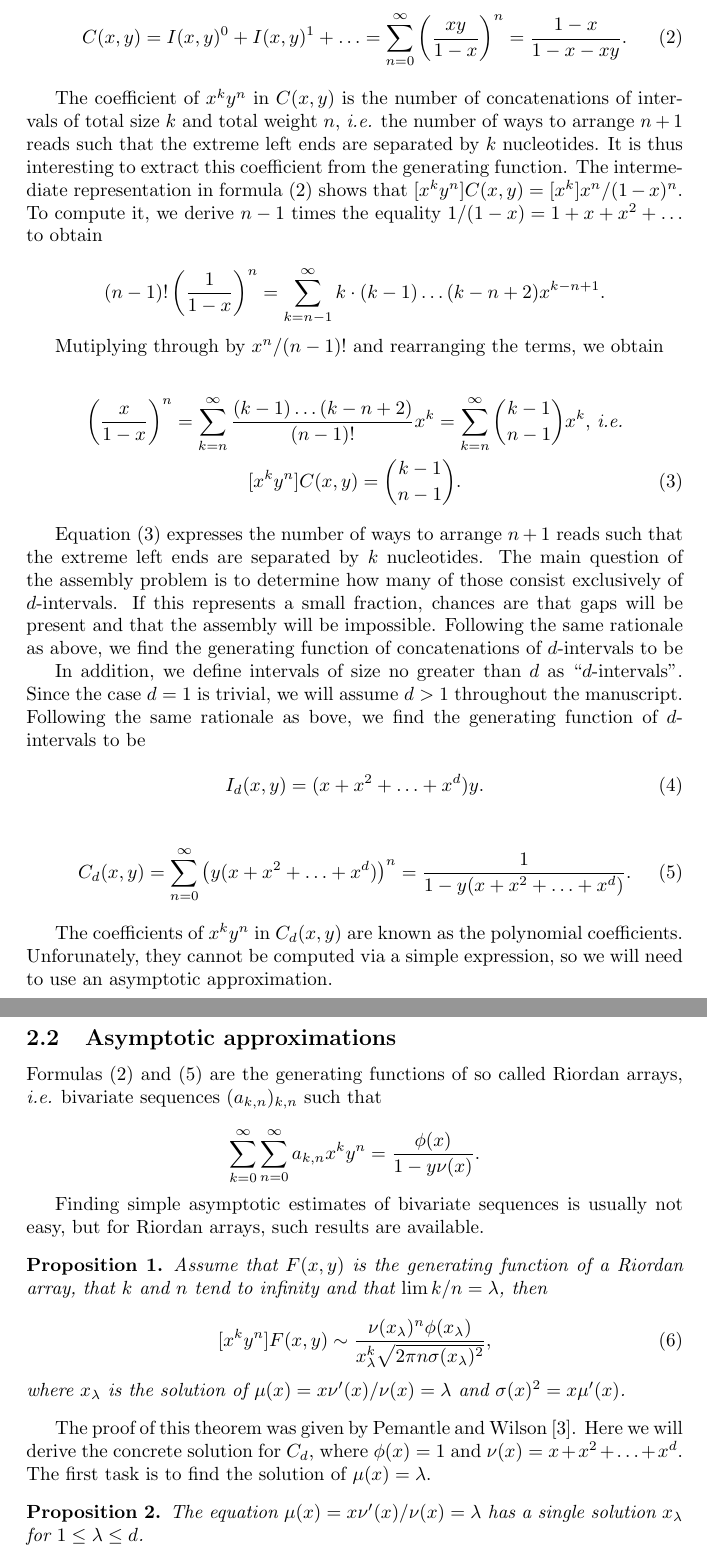
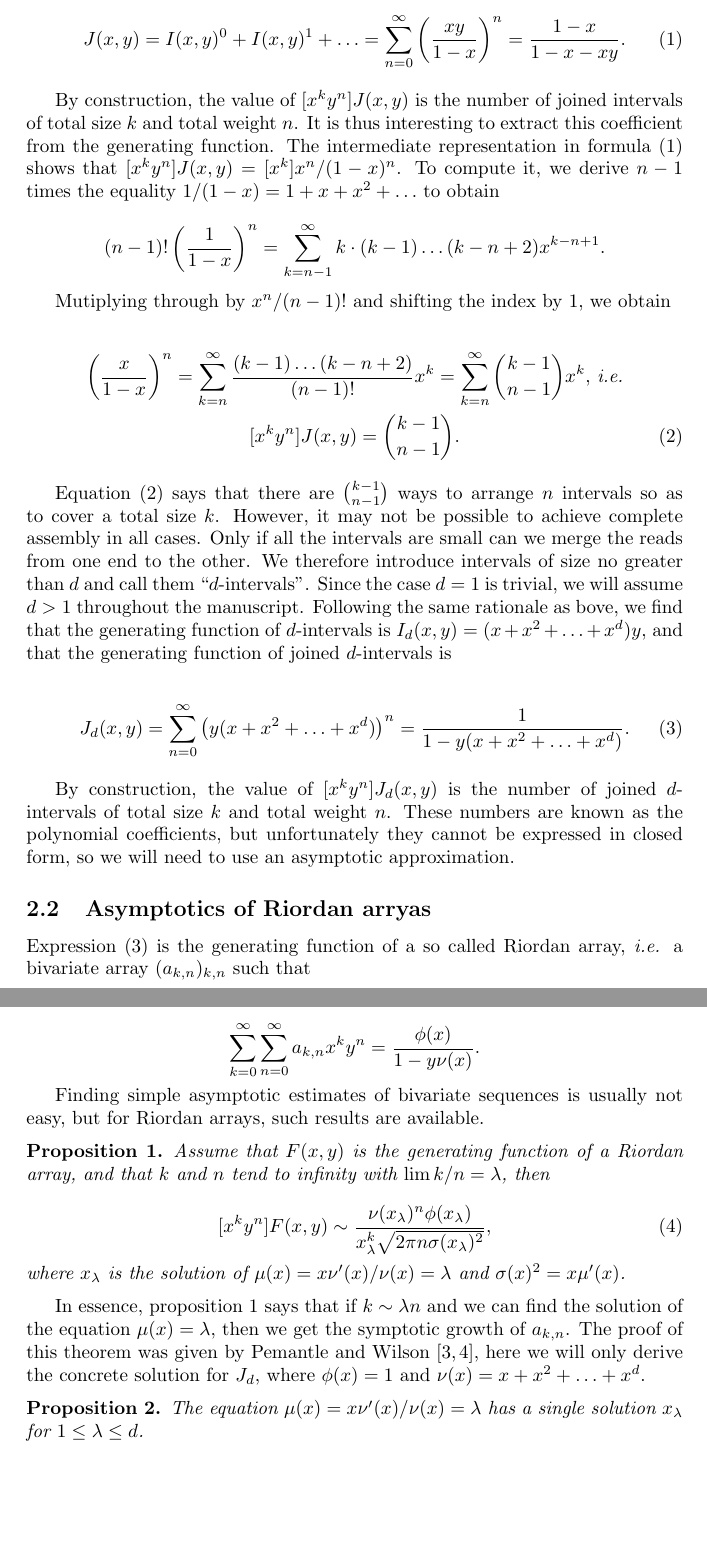
Before and after one commit to gui11aume/analytic_combinatorics_assembly, a LaTeX paper (assembly.tex): two parts of pages 4 and 5 of 9, joined at a grey line, cut so that both start at the same text, the shorter picture padded with empty space. Compiled offline with pdfLaTeX.

Commit message:
Cleaning the text.

```diff
--- a/assembly.tex
+++ b/assembly.tex
@@ -187,70 +191,61 @@ generating function of all concatenations of intervals is
 
 \begin{equation}
 \label{eq:config}
-C(x,y) = I(x,y)^0 + I(x,y)^1 +\ldots
+J(x,y) = I(x,y)^0 + I(x,y)^1 +\ldots
 = \sum_{n=0}^\infty \left( \frac{xy}{1-x} \right)^n
 = \frac{1-x}{1 - x - xy}.
 \end{equation}
 
-
-The coefficient of $x^ky^n$ in $C(x,y)$ is the number of concatenations of
-intervals of total size $k$ and total weight $n$, \textit{i.e.} the number
-of ways to arrange $n+1$ reads such that the extreme left ends are
-separated by $k$ nucleotides. It is thus interesting to extract this
-coefficient from the generating function. The intermediate representation
-in formula (\ref{eq:config}) shows that $[x^ky^n]C(x,y) = [x^k]
-x^n/(1-x)^n$. To compute it, we derive $n-1$ times the equality $1/(1-x) =
-1 + x + x^2 + \ldots$ to obtain
+By construction, the value of $[x^ky^n]J(x,y)$ is the number of joined
+intervals of total size $k$ and total weight $n$. It is thus interesting to
+extract this coefficient from the generating function.  The intermediate
+representation in formula (\ref{eq:config}) shows that $[x^ky^n]J(x,y) =
+[x^k] x^n/(1-x)^n$. To compute it, we derive $n-1$ times the equality
+$1/(1-x) = 1 + x + x^2 + \ldots$ to obtain
 
 \begin{equation*}
 (n-1)! \left( \frac{1}{1-x} \right)^n =
 \sum_{k=n-1}^\infty k \cdot (k-1) \ldots (k-n+2) x^{k-n+1}.
 \end{equation*}
 
-Mutiplying through by $x^n/(n-1)!$ and rearranging the terms, we obtain
+Mutiplying through by $x^n/(n-1)!$ and shifting the index by 1, we obtain
 
 \begin{gather}
 \notag
 \left( \frac{x}{1-x} \right)^n =
 \sum_{k=n}^\infty \frac{(k-1) \ldots (k-n+2)}{(n-1)!} x^k
 = \sum_{k=n}^\infty {k-1 \choose n-1} x^k \text{, \textit{i.e.}} \\
-\label{eq:C}
-[x^ky^n]C(x,y) = {k-1 \choose n-1}.
+\label{eq:J}
+[x^ky^n]J(x,y) = {k-1 \choose n-1}.
 \end{gather}
 
-Equation (\ref{eq:C}) expresses the number of ways to arrange $n+1$ reads
-such that the extreme left ends are separated by $k$ nucleotides. The main
-question of the assembly problem is to determine how many of those consist
-exclusively of $d$-intervals. If this represents a small fraction, chances
-are that gaps will be present and that the assembly will be impossible.
-Following the same rationale as above, we find the generating function of
-concatenations of $d$-intervals to be
-
-In addition, we define intervals of size no greater than $d$ as
+Equation (\ref{eq:J}) says that there are ${k-1 \choose n-1}$ ways to
+arrange $n$ intervals so as to cover a total size $k$. However, it may not
+be possible to achieve complete assembly in all cases. Only if all the
+intervals are small can we merge the reads from one end to the other.  We
+therefore introduce intervals of size no greater than $d$ and call them
 ``$d$-intervals''. Since the case $d=1$ is trivial, we will assume $d > 1$
-throughout the manuscript. Following the same rationale as bove, we find
-the generating function of $d$-intervals to be
+throughout the manuscript.  Following the same rationale as bove, we find
+that the generating function of $d$-intervals is $I_d(x,y) =
+(x+x^2+\ldots+x^d)y$, and that the generating function of joined
+$d$-intervals is
 
 \begin{equation}
-\label{eq:dintervals}
-I_d(x,y) = (x+x^2+\ldots+x^d)y.
-\end{equation}
-
-\begin{equation}
-\label{eq:dinter}
-C_d(x,y) = \sum_{n=0}^\infty \left(y(x+x^2+\ldots+x^d)\right)^n =
+\label{eq:Jd}
+J_d(x,y) = \sum_{n=0}^\infty \left(y(x+x^2+\ldots+x^d)\right)^n =
 \frac{1}{1-y(x+x^2+\ldots+x^d)}.
 \end{equation}
 
-The coefficients of $x^ky^n$ in $C_d(x,y)$ are known as the polynomial
-coefficients. Unforunately, they cannot be computed via a simple
-expression, so we will need to use an asymptotic approximation.
+By construction, the value of $[x^ky^n]J_d(x,y)$ is the number of joined
+$d$-intervals of total size $k$ and total weight $n$. These numbers are
+known as the polynomial coefficients, but unfortunately they cannot be
+expressed in closed form, so we will need to use an asymptotic
+approximation.
 
-\subsection{Asymptotic approximations}
+\subsection{Asymptotics of Riordan arryas}
 
-Formulas (\ref{eq:config}) and (\ref{eq:dinter}) are the generating
-functions of so called Riordan arrays, \textit{i.e.} bivariate sequences
-$(a_{k,n})_{k,n}$ such that
+Expression (\ref{eq:Jd}) is the generating function of a so called Riordan
+array, \textit{i.e.} a bivariate array $(a_{k,n})_{k,n}$ such that
 
 \begin{equation*}
 \sum_{k=0}^\infty \sum_{n=0}^\infty a_{k,n} x^k y^n =
@@ -262,11 +257,11 @@ easy, but for Riordan arrays, such results are available.
 
 \begin{proposition}
 \label{th:PW}
-Assume that $F(x,y)$ is the generating function of a Riordan array, that
-$k$ and $n$ tend to infinity and that $\lim k/n = \lambda$, then
+Assume that $F(x,y)$ is the generating function of a Riordan array, and
+that $k$ and $n$ tend to infinity with $\lim k/n = \lambda$, then
 
 \begin{equation}
-\label{eq:Cd}
+\label{eq:assRA}
 [x^ky^n]F(x,y) \sim \frac{\nu(x_\lambda)^n\phi(x_\lambda)}
   {x_\lambda^k\sqrt{2\pi n \sigma(x_\lambda)^2}},
 \end{equation}
@@ -276,10 +271,12 @@ where $x_\lambda$ is the solution of
 $\mu(x) = x\nu'(x)/\nu(x) = \lambda$ and $\sigma(x)^2 = x \mu'(x)$.
 \end{proposition}
 
-The proof of this theorem was given by Pemantle and Wilson
-\cite{PemWil08}. Here we will derive the concrete solution for $C_d$,
-where $\phi(x) = 1$ and $\nu(x) = x + x^2 + \ldots +x^d$. The first task
-is to find the solution of $\mu(x) = \lambda$.
+In essence, proposition \ref{th:PW} says that if $k \sim \lambda n$ and we
+can find the solution of the equation $\mu(x) = \lambda$, then we get the
+symptotic growth of $a_{k,n}$.  The proof of this theorem was given by
+Pemantle and Wilson \cite{PemWil08,AnalComb2013}, here we will only derive
+the concrete solution for $J_d$, where $\phi(x) = 1$ and $\nu(x) = x + x^2
++ \ldots +x^d$.
 
 \begin{proposition}
 \label{th:mu}
```
Also changed, not shown: assembly.tex (34 more changed lines), 1 other file.
